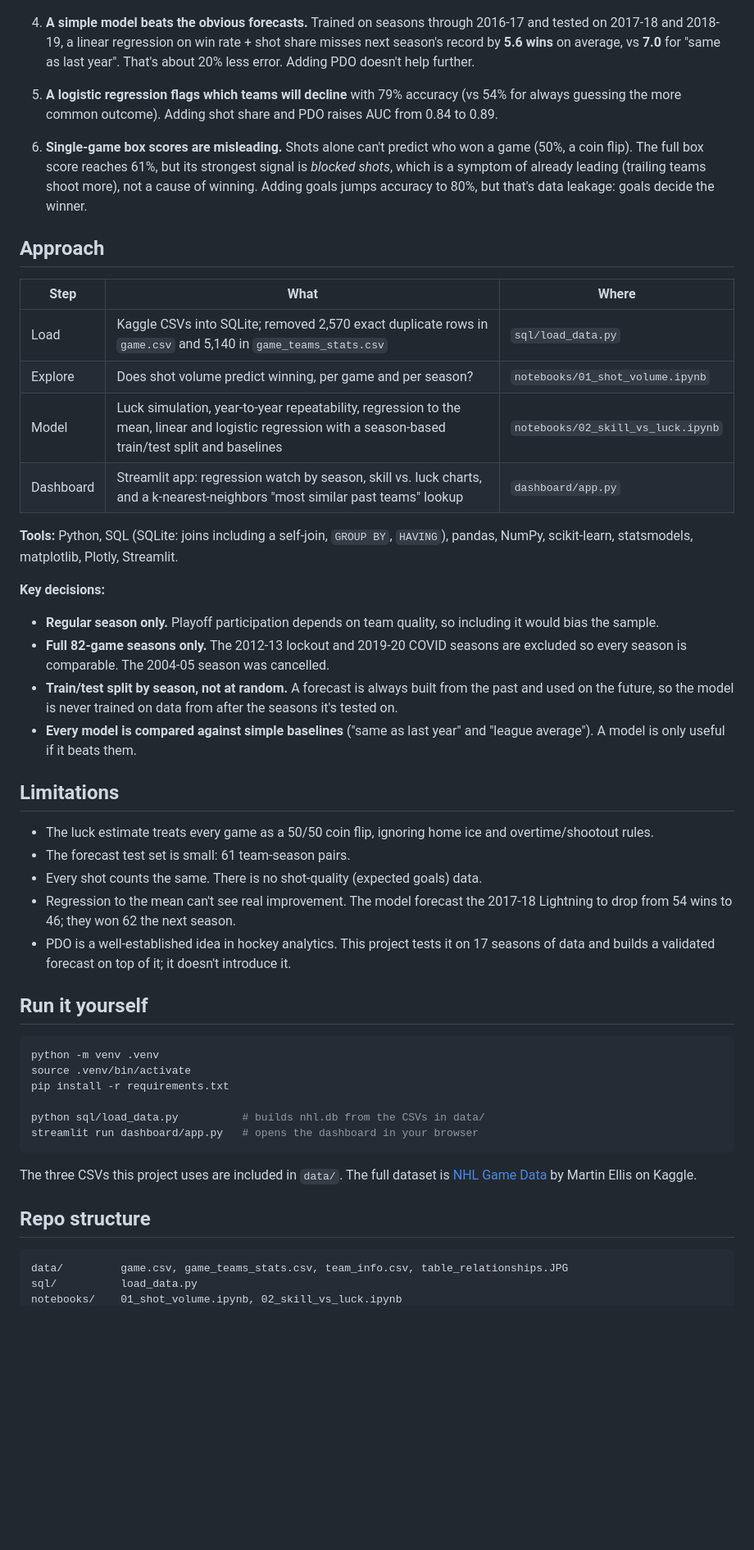
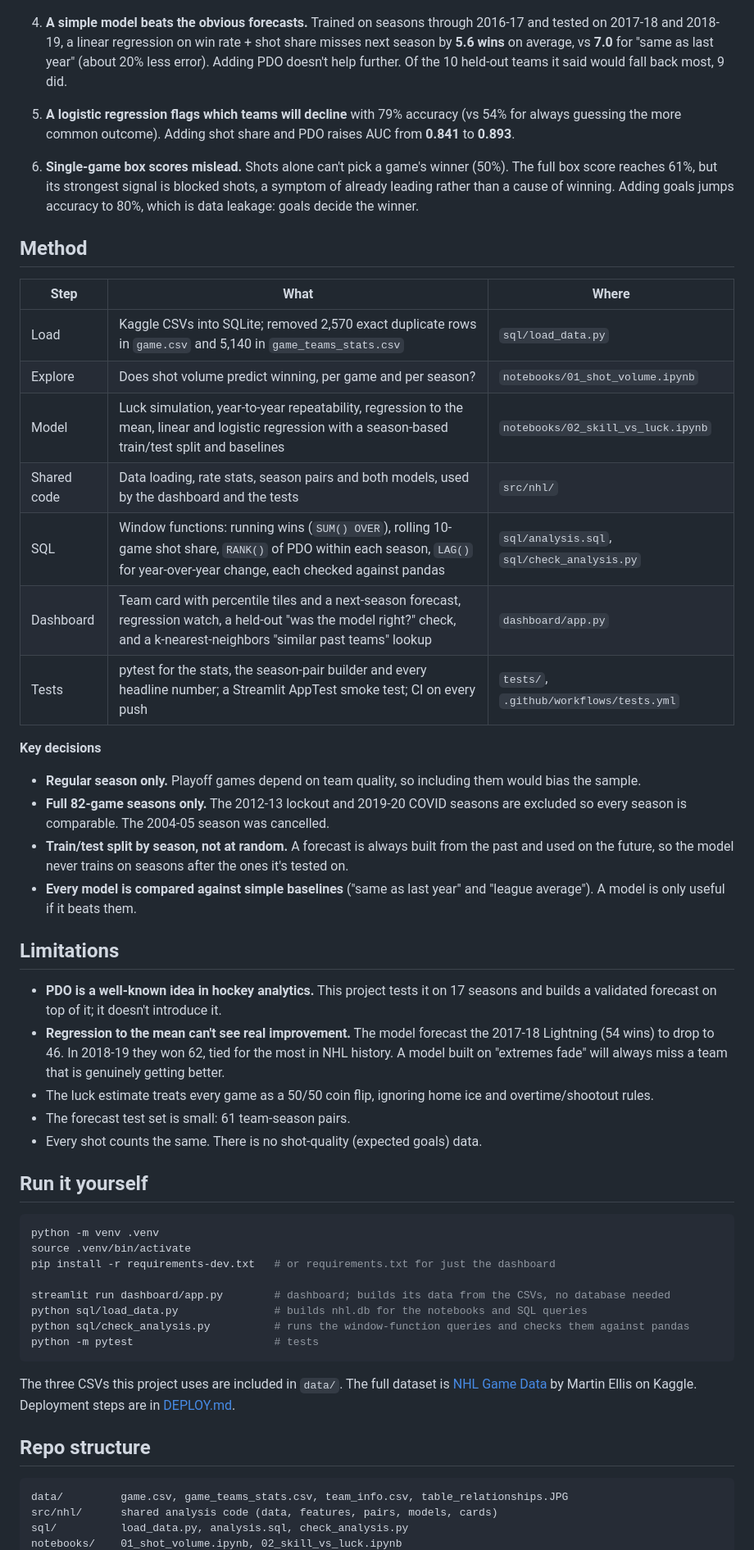
Before and after one commit to GabeLR-x/nhl-skill-vs-luck, a Markdown page: README.md, the part around one of its changes. Shown at 82% size. Rendered like a GitHub page; blank space fills up the shorter version.

````diff
--- a/README.md
+++ b/README.md
@@ -18,54 +30,56 @@ Using 17 full NHL regular seasons (2000-01 to 2018-19), this project separates r
 
    ![Change in wins next season by PDO group](figures/pdo_regression.png)
 
-4. **A simple model beats the obvious forecasts.** Trained on seasons through 2016-17 and tested on 2017-18 and 2018-19, a linear regression on win rate + shot share misses next season's record by **5.6 wins** on average, vs **7.0** for "same as last year". That's about 20% less error. Adding PDO doesn't help further.
+4. **A simple model beats the obvious forecasts.** Trained on seasons through 2016-17 and tested on 2017-18 and 2018-19, a linear regression on win rate + shot share misses next season by **5.6 wins** on average, vs **7.0** for "same as last year" (about 20% less error). Adding PDO doesn't help further. Of the 10 held-out teams it said would fall back most, 9 did.
+5. **A logistic regression flags which teams will decline** with 79% accuracy (vs 54% for always guessing the more common outcome). Adding shot share and PDO raises AUC from **0.841** to **0.893**.
+6. **Single-game box scores mislead.** Shots alone can't pick a game's winner (50%). The full box score reaches 61%, but its strongest signal is blocked shots, a symptom of already leading rather than a cause of winning. Adding goals jumps accuracy to 80%, which is data leakage: goals decide the winner.
 
-5. **A logistic regression flags which teams will decline** with 79% accuracy (vs 54% for always guessing the more common outcome). Adding shot share and PDO raises AUC from 0.84 to 0.89.
-
-6. **Single-game box scores are misleading.** Shots alone can't predict who won a game (50%, a coin flip). The full box score reaches 61%, but its strongest signal is *blocked shots*, which is a symptom of already leading (trailing teams shoot more), not a cause of winning. Adding goals jumps accuracy to 80%, but that's data leakage: goals decide the winner.
-
-## Approach
+## Method
 
 | Step | What | Where |
 |---|---|---|
 | Load | Kaggle CSVs into SQLite; removed 2,570 exact duplicate rows in `game.csv` and 5,140 in `game_teams_stats.csv` | `sql/load_data.py` |
 | Explore | Does shot volume predict winning, per game and per season? | `notebooks/01_shot_volume.ipynb` |
 | Model | Luck simulation, year-to-year repeatability, regression to the mean, linear and logistic regression with a season-based train/test split and baselines | `notebooks/02_skill_vs_luck.ipynb` |
-| Dashboard | Streamlit app: regression watch by season, skill vs. luck charts, and a k-nearest-neighbors "most similar past teams" lookup | `dashboard/app.py` |
+| Shared code | Data loading, rate stats, season pairs and both models, used by the dashboard and the tests | `src/nhl/` |
+| SQL | Window functions: running wins (`SUM() OVER`), rolling 10-game shot share, `RANK()` of PDO within each season, `LAG()` for year-over-year change, each checked against pandas | `sql/analysis.sql`, `sql/check_analysis.py` |
+| Dashboard | Team card with percentile tiles and a next-season forecast, regression watch, a held-out "was the model right?" check, and a k-nearest-neighbors "similar past teams" lookup | `dashboard/app.py` |
+| Tests | pytest for the stats, the season-pair builder and every headline number; a Streamlit AppTest smoke test; CI on every push | `tests/`, `.github/workflows/tests.yml` |
 
-**Tools:** Python, SQL (SQLite: joins including a self-join, `GROUP BY`, `HAVING`), pandas, NumPy, scikit-learn, statsmodels, matplotlib, Plotly, Streamlit.
+**Key decisions**
 
-**Key decisions:**
-
-- **Regular season only.** Playoff participation depends on team quality, so including it would bias the sample.
+- **Regular season only.** Playoff games depend on team quality, so including them would bias the sample.
 - **Full 82-game seasons only.** The 2012-13 lockout and 2019-20 COVID seasons are excluded so every season is comparable. The 2004-05 season was cancelled.
-- **Train/test split by season, not at random.** A forecast is always built from the past and used on the future, so the model is never trained on data from after the seasons it's tested on.
+- **Train/test split by season, not at random.** A forecast is always built from the past and used on the future, so the model never trains on seasons after the ones it's tested on.
 - **Every model is compared against simple baselines** ("same as last year" and "league average"). A model is only useful if it beats them.
 
 ## Limitations
 
+- **PDO is a well-known idea in hockey analytics.** This project tests it on 17 seasons and builds a validated forecast on top of it; it doesn't introduce it.
+- **Regression to the mean can't see real improvement.** The model forecast the 2017-18 Lightning (54 wins) to drop to 46. In 2018-19 they won 62, tied for the most in NHL history. A model built on "extremes fade" will always miss a team that is genuinely getting better.
 - The luck estimate treats every game as a 50/50 coin flip, ignoring home ice and overtime/shootout rules.
 - The forecast test set is small: 61 team-season pairs.
 - Every shot counts the same. There is no shot-quality (expected goals) data.
-- Regression to the mean can't see real improvement. The model forecast the 2017-18 Lightning to drop from 54 wins to 46; they won 62 the next season.
-- PDO is a well-established idea in hockey analytics. This project tests it on 17 seasons of data and builds a validated forecast on top of it; it doesn't introduce it.
 
 ## Run it yourself
 
 ```bash
 python -m venv .venv
 source .venv/bin/activate
-pip install -r requirements.txt
+pip install -r requirements-dev.txt   # or requirements.txt for just the dashboard
 
-python sql/load_data.py          # builds nhl.db from the CSVs in data/
-streamlit run dashboard/app.py   # opens the dashboard in your browser
+streamlit run dashboard/app.py        # dashboard; builds its data from the CSVs, no database needed
+python sql/load_data.py               # builds nhl.db for the notebooks and SQL queries
+python sql/check_analysis.py          # runs the window-function queries and checks them against pandas
+python -m pytest                      # tests
 ```
 
-The three CSVs this project uses are included in `data/`. The full dataset is [NHL Game Data](https://www.kaggle.com/datasets/martinellis/nhl-game-data) by Martin Ellis on Kaggle.
+The three CSVs this project uses are included in `data/`. The full dataset is [NHL Game Data](https://www.kaggle.com/datasets/martinellis/nhl-game-data) by Martin Ellis on Kaggle. Deployment steps are in [DEPLOY.md](DEPLOY.md).
 
 ## Repo structure
 
 ```
 data/         game.csv, game_teams_stats.csv, team_info.csv, table_relationships.JPG
-sql/          load_data.py
+src/nhl/      shared analysis code (data, features, pairs, models, cards)
+sql/          load_data.py, analysis.sql, check_analysis.py
 notebooks/    01_shot_volume.ipynb, 02_skill_vs_luck.ipynb
````
Also changed, not shown: other parts of README.md (+21 -8 lines), figures/dashboard.png, 2 other files.
